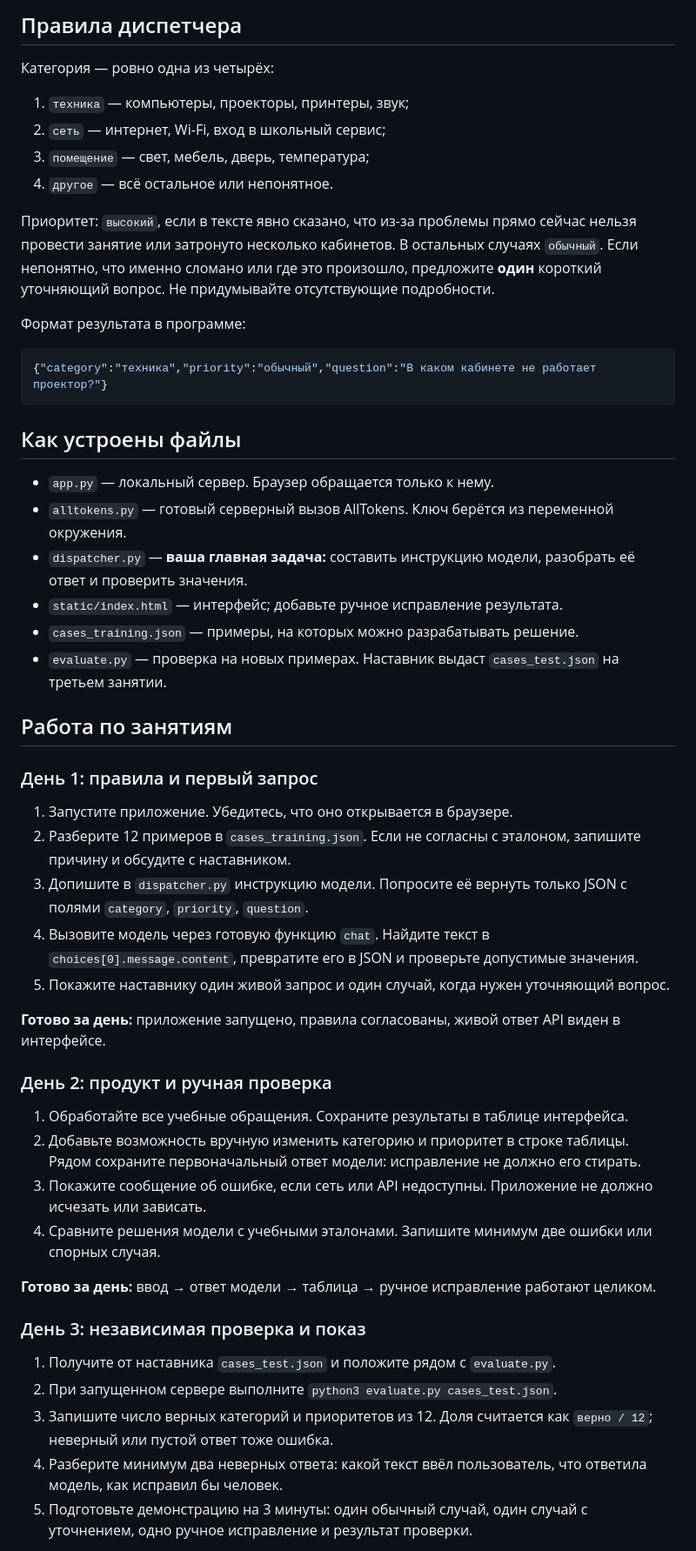
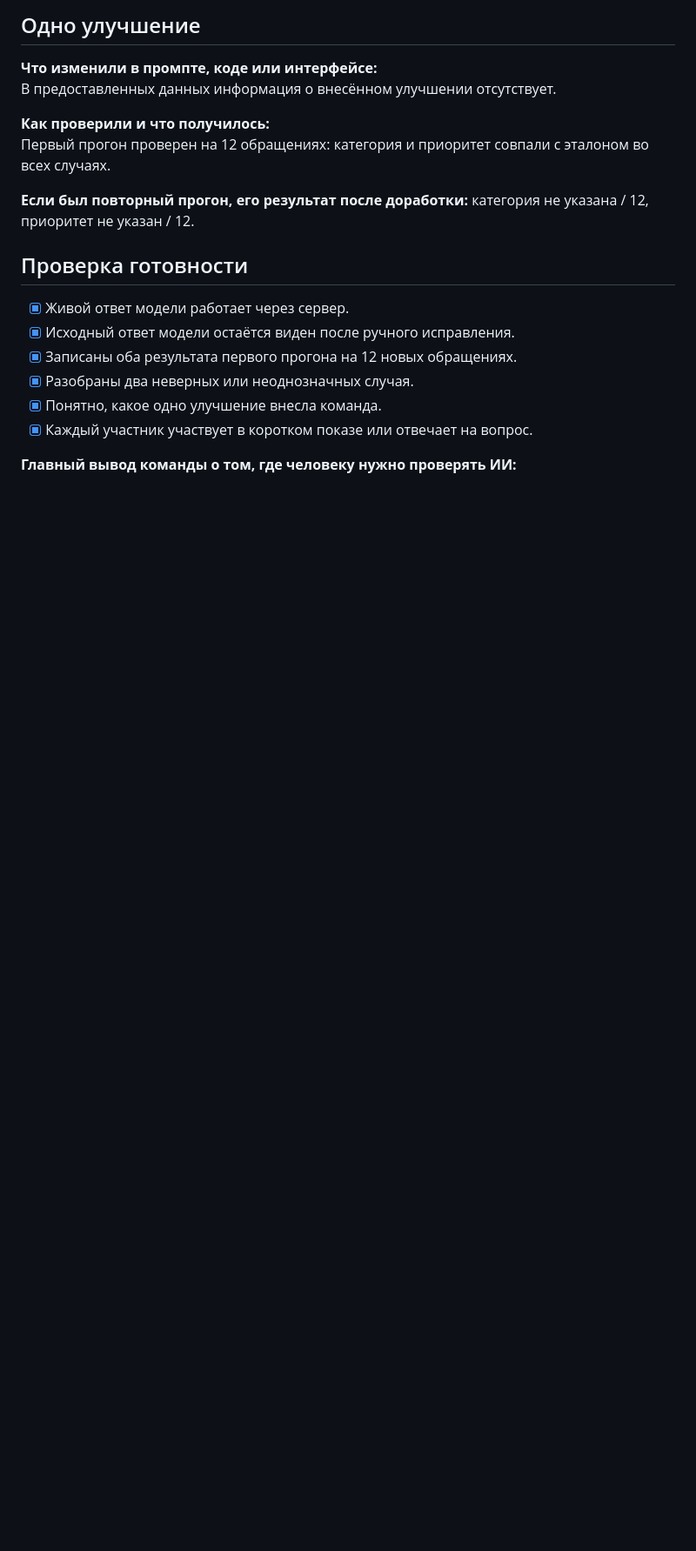
Before and after one commit to samrejnor/copypasters-ai, a Markdown page: README.md, the part around one of its changes. Shown at 87% size. Rendered like a GitHub page; blank space fills up the shorter version.

````diff
--- a/README.md
+++ b/README.md
@@ -32,56 +51,22 @@ python3 app.py
 
-## Правила диспетчера
+## Одно улучшение
 
-Категория — ровно одна из четырёх:
+**Что изменили в промпте, коде или интерфейсе:**
+В предоставленных данных информация о внесённом улучшении отсутствует.
 
-1. `техника` — компьютеры, проекторы, принтеры, звук;
-2. `сеть` — интернет, Wi-Fi, вход в школьный сервис;
-3. `помещение` — свет, мебель, дверь, температура;
-4. `другое` — всё остальное или непонятное.
+**Как проверили и что получилось:**
+Первый прогон проверен на 12 обращениях: категория и приоритет совпали с эталоном во всех случаях.
 
-Приоритет: `высокий`, если в тексте явно сказано, что из-за проблемы прямо сейчас нельзя провести занятие или затронуто несколько кабинетов. В остальных случаях `обычный`. Если непонятно, что именно сломано или где это произошло, предложите **один** короткий уточняющий вопрос. Не придумывайте отсутствующие подробности.
+**Если был повторный прогон, его результат после доработки:** категория не указана / 12, приоритет не указан / 12.
 
-Формат результата в программе:
+## Проверка готовности
 
-```json
-{"category":"техника","priority":"обычный","question":"В каком кабинете не работает проектор?"}
-```
+- [x] Живой ответ модели работает через сервер.
+- [x] Исходный ответ модели остаётся виден после ручного исправления.
+- [x] Записаны оба результата первого прогона на 12 новых обращениях.
+- [x] Разобраны два неверных или неоднозначных случая.
+- [x] Понятно, какое одно улучшение внесла команда.
+- [x] Каждый участник участвует в коротком показе или отвечает на вопрос.
 
-## Как устроены файлы
+**Главный вывод команды о том, где человеку нужно проверять ИИ:**
 
-- `app.py` — локальный сервер. Браузер обращается только к нему.
-- `alltokens.py` — готовый серверный вызов AllTokens. Ключ берётся из переменной окружения.
-- `dispatcher.py` — **ваша главная задача:** составить инструкцию модели, разобрать её ответ и проверить значения.
-- `static/index.html` — интерфейс; добавьте ручное исправление результата.
-- `cases_training.json` — примеры, на которых можно разрабатывать решение.
-- `evaluate.py` — проверка на новых примерах. Наставник выдаст `cases_test.json` на третьем занятии.
-
-## Работа по занятиям
-
-### День 1: правила и первый запрос
-
-1. Запустите приложение. Убедитесь, что оно открывается в браузере.
-2. Разберите 12 примеров в `cases_training.json`. Если не согласны с эталоном, запишите причину и обсудите с наставником.
-3. Допишите в `dispatcher.py` инструкцию модели. Попросите её вернуть только JSON с полями `category`, `priority`, `question`.
-4. Вызовите модель через готовую функцию `chat`. Найдите текст в `choices[0].message.content`, превратите его в JSON и проверьте допустимые значения.
-5. Покажите наставнику один живой запрос и один случай, когда нужен уточняющий вопрос.
-
-**Готово за день:** приложение запущено, правила согласованы, живой ответ API виден в интерфейсе.
-
-### День 2: продукт и ручная проверка
-
-1. Обработайте все учебные обращения. Сохраните результаты в таблице интерфейса.
-2. Добавьте возможность вручную изменить категорию и приоритет в строке таблицы. Рядом сохраните первоначальный ответ модели: исправление не должно его стирать.
-3. Покажите сообщение об ошибке, если сеть или API недоступны. Приложение не должно исчезать или зависать.
-4. Сравните решения модели с учебными эталонами. Запишите минимум две ошибки или спорных случая.
-
-**Готово за день:** ввод → ответ модели → таблица → ручное исправление работают целиком.
-
-### День 3: независимая проверка и показ
-
-1. Получите от наставника `cases_test.json` и положите рядом с `evaluate.py`.
-2. При запущенном сервере выполните `python3 evaluate.py cases_test.json`.
-3. Запишите число верных категорий и приоритетов из 12. Доля считается как `верно / 12`; неверный или пустой ответ тоже ошибка.
-4. Разберите минимум два неверных ответа: какой текст ввёл пользователь, что ответила модель, как исправил бы человек.
-5. Подготовьте демонстрацию на 3 минуты: один обычный случай, один случай с уточнением, одно ручное исправление и результат проверки.
-
````
Also changed, not shown: other parts of README.md (+40 -43 lines), REPORT.md (deleted, +0 -73 lines).
